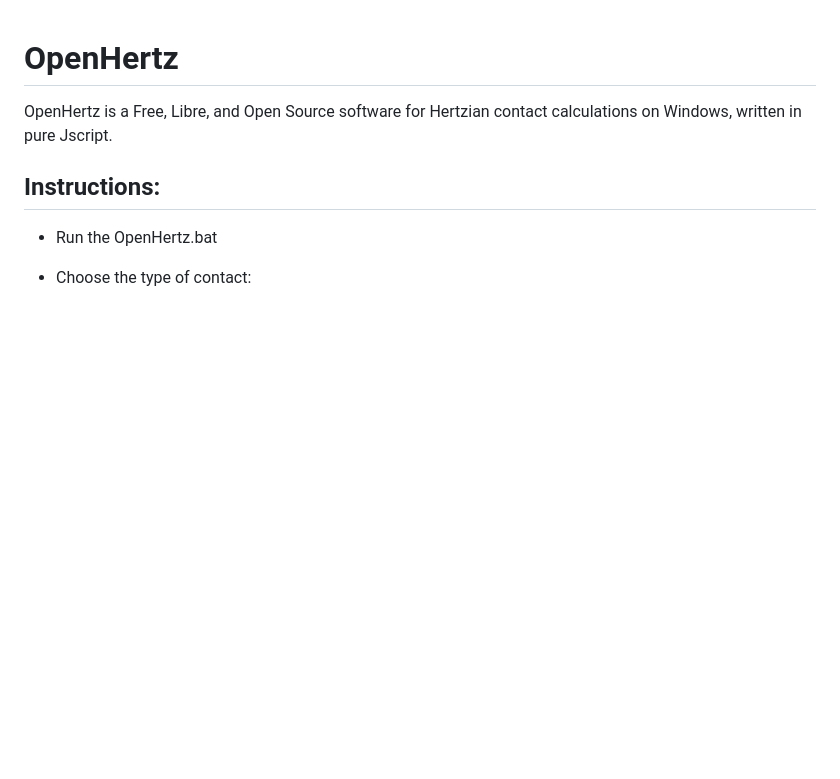
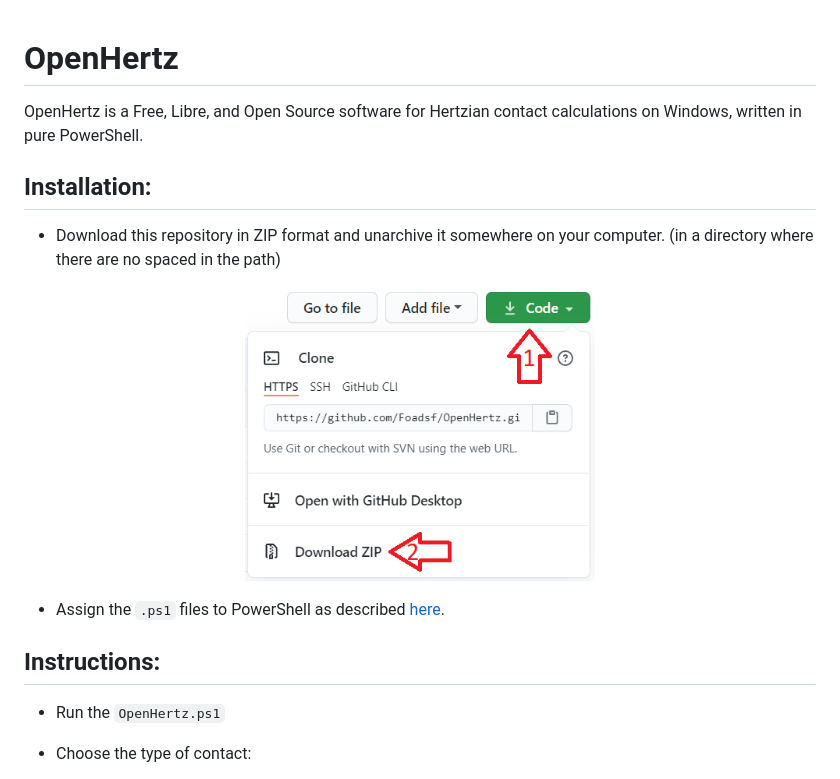
Before and after one commit to Foadsf/OpenHertz, a Markdown page: README.md, the part around the change. Drawn GitHub-style; pictures changed too: pics/download.png (added); blank space fills up the shorter version.

Commit message:
updated README for PowerShell

```diff
--- a/README.md
+++ b/README.md
@@ -1,9 +1,21 @@
 # OpenHertz
-OpenHertz is a Free, Libre, and Open Source software for Hertzian contact calculations on Windows, written in pure Jscript.
+OpenHertz is a Free, Libre, and Open Source software for Hertzian contact calculations on Windows, written in pure PowerShell.
+
+## Installation:
+
+- Download this repository in ZIP format and unarchive it somewhere on your computer. (in a directory where there are no spaced in the path)
+
+<!-- ![Download the zip](pics/download.png) -->
+
+<p align="center">
+  <img src="pics/download.png" width="350" title="Download the zip">
+</p>
+
+- Assign the `.ps1` files to PowerShell as described [here](https://www.top-password.com/blog/set-ps1-script-to-open-with-powershell-by-default/).
 
 ## Instructions:
 
-- Run the OpenHertz.bat
+- Run the `OpenHertz.ps1`
 - Choose the type of contact:
 
     * Sphere-Plane (R)
```
